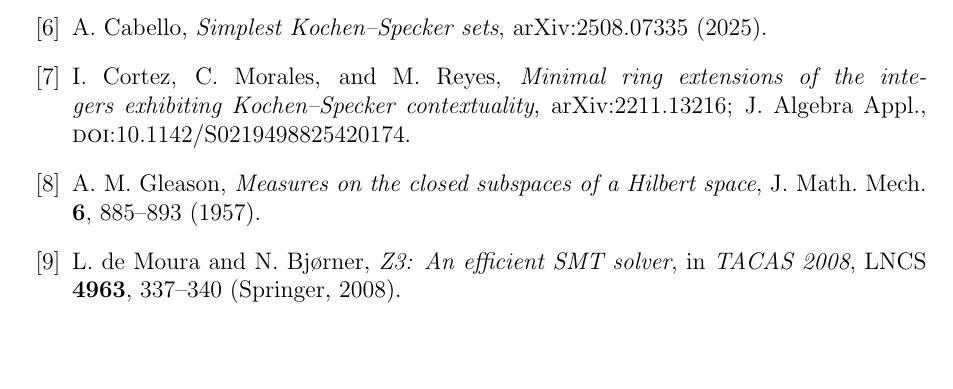
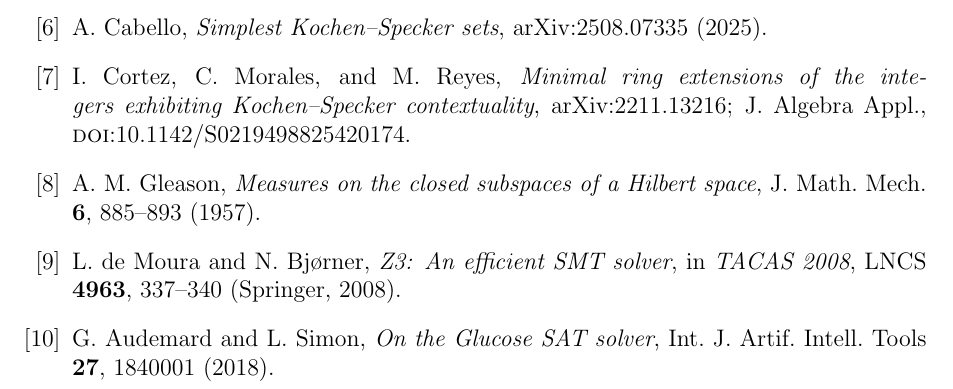
Before and after one commit to michaelkernaghan/contextuality, a LaTeX paper (paper/galois_letter.tex): part of page 15 of 15, cut so that both start at the same text, the shorter picture padded with empty space. Compiled offline with pdfLaTeX.

Commit message:
Galois letter: add missing Glucose (AudemardSimon2018) bibitem
The Glucose4/PySAT citation \cite{AudemardSimon2018} (used in the
Step-2 verification and the explicit-colorings table) had no bibitem
and rendered as [?]. Add it:
G. Audemard and L. Simon, "On the Glucose SAT solver,"
Int. J. Artif. Intell. Tools 27, 1840001 (2018).

galois_letter.tex now compiles with zero undefined references (15pp).
Closes Round-7 issue D.

Co-Authored-By: Claude Opus 4.8 (1M context) <noreply@anthropic.com>

```diff
--- a/paper/galois_letter.tex
+++ b/paper/galois_letter.tex
@@ -1105,6 +1105,11 @@ L.~de~Moura and N.~Bj{\o}rner,
 \textit{Z3: An efficient SMT solver},
 in \textit{TACAS 2008}, LNCS \textbf{4963}, 337--340 (Springer, 2008).
 
+\bibitem{AudemardSimon2018}
+G.~Audemard and L.~Simon,
+\textit{On the Glucose SAT solver},
+Int.\ J.\ Artif.\ Intell.\ Tools \textbf{27}, 1840001 (2018).
+
 \end{thebibliography}
 
 \end{document}
```
Also changed, not shown: paper/galois_letter.pdf.
